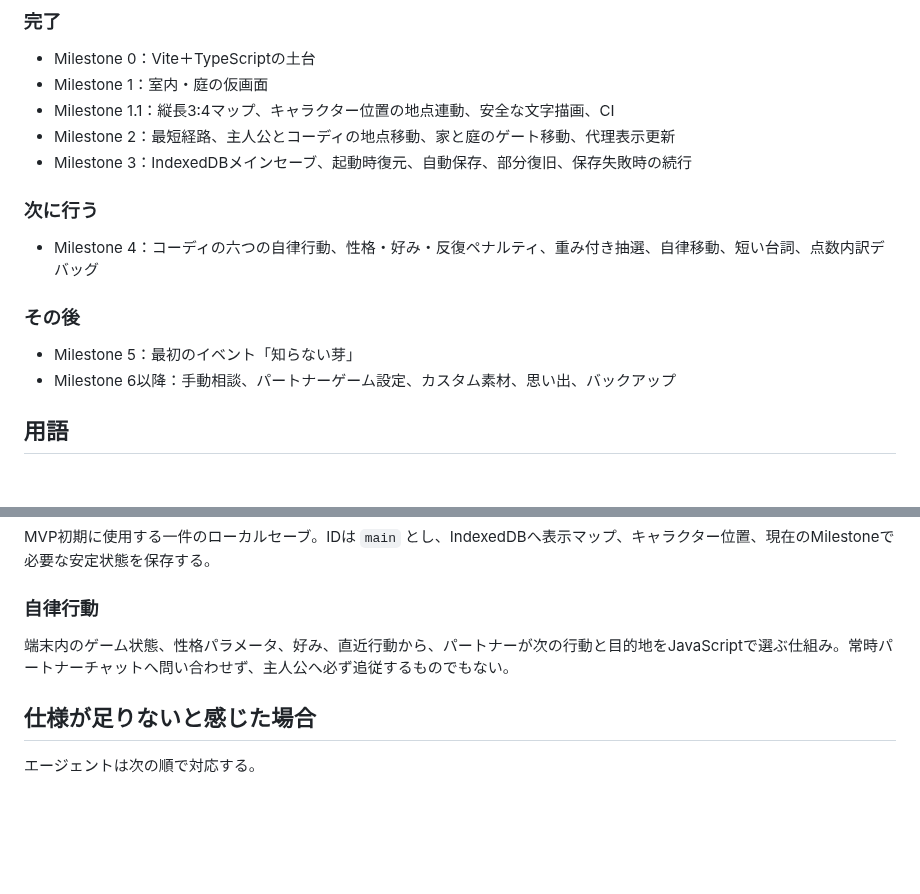
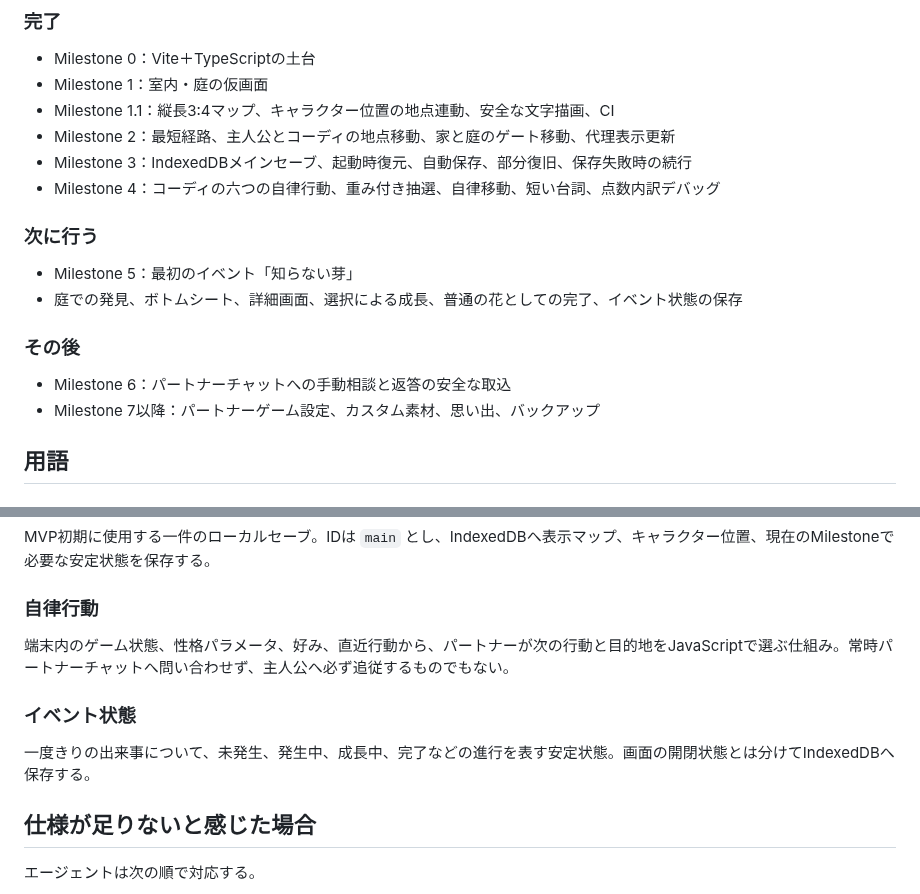
Before and after one commit to 417yuki/days_together, a Markdown page: docs/INDEX.md, 2 parts joined by grey strips. GitHub-like rendering; blank space fills up the shorter version.

Commit message:
仕様書インデックスをMilestone 5へ更新

```diff
--- a/docs/INDEX.md
+++ b/docs/INDEX.md
@@ -47,15 +47,17 @@
 - Milestone 1.1：縦長3:4マップ、キャラクター位置の地点連動、安全な文字描画、CI
 - Milestone 2：最短経路、主人公とコーディの地点移動、家と庭のゲート移動、代理表示更新
 - Milestone 3：IndexedDBメインセーブ、起動時復元、自動保存、部分復旧、保存失敗時の続行
+- Milestone 4：コーディの六つの自律行動、重み付き抽選、自律移動、短い台詞、点数内訳デバッグ
 
 ### 次に行う
 
-- Milestone 4：コーディの六つの自律行動、性格・好み・反復ペナルティ、重み付き抽選、自律移動、短い台詞、点数内訳デバッグ
+- Milestone 5：最初のイベント「知らない芽」
+- 庭での発見、ボトムシート、詳細画面、選択による成長、普通の花としての完了、イベント状態の保存
 
 ### その後
 
-- Milestone 5：最初のイベント「知らない芽」
-- Milestone 6以降：手動相談、パートナーゲーム設定、カスタム素材、思い出、バックアップ
+- Milestone 6：パートナーチャットへの手動相談と返答の安全な取込
+- Milestone 7以降：パートナーゲーム設定、カスタム素材、思い出、バックアップ
 
 ## 用語
 
@@ -89,6 +91,10 @@ MVP初期に使用する一件のローカルセーブ。IDは `main` とし、I
 
 端末内のゲーム状態、性格パラメータ、好み、直近行動から、パートナーが次の行動と目的地をJavaScriptで選ぶ仕組み。常時パートナーチャットへ問い合わせず、主人公へ必ず追従するものでもない。
 
+### イベント状態
+
+一度きりの出来事について、未発生、発生中、成長中、完了などの進行を表す安定状態。画面の開閉状態とは分けてIndexedDBへ保存する。
+
 ## 仕様が足りないと感じた場合
 
 エージェントは次の順で対応する。
```
